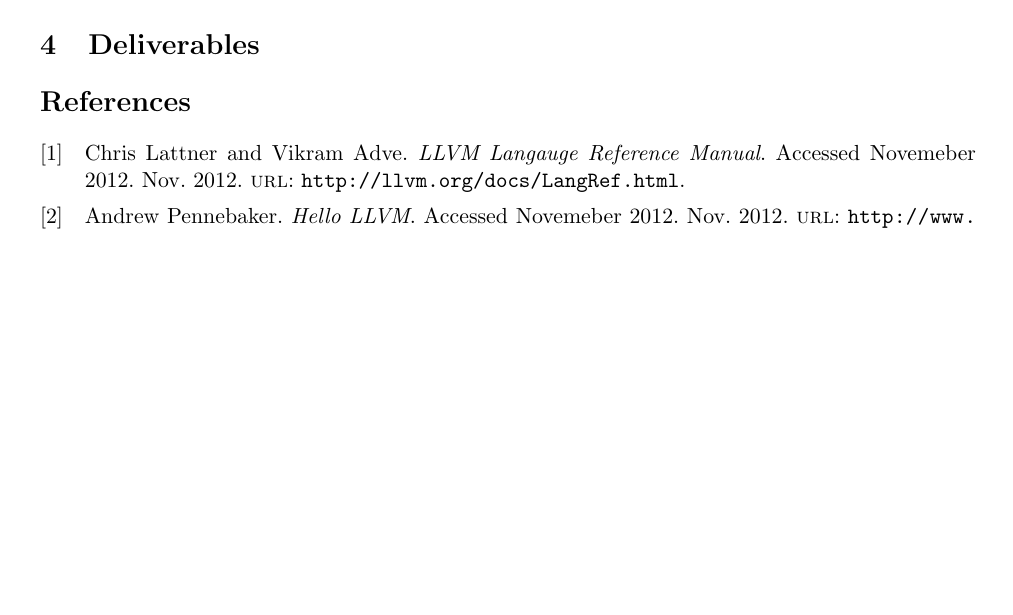
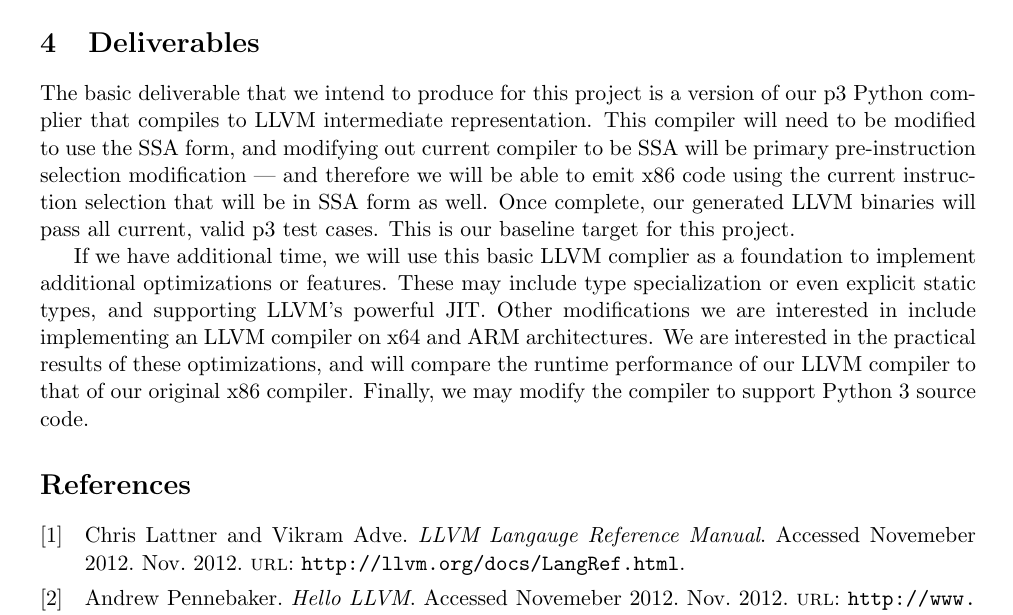
Before and after one commit to asayler/CU-CS5525-PythonCompiler, a LaTeX document (reports/proposal.tex): part of page 3 of 3, cut so that both start at the same text, the shorter picture padded with empty space. Compiled offline with pdfLaTeX.

Commit message:
conclusions

```diff
--- a/reports/proposal.tex
+++ b/reports/proposal.tex
@@ -244,6 +244,25 @@ LLVM Reference Manual.
 
 \section{Deliverables}
 
+The basic deliverable that we intend to produce for this project is a
+version of our p3 Python complier that compiles to LLVM intermediate
+representation. This compiler will need to be modified to use the SSA
+form, and modifying out current compiler to be SSA will be primary
+pre-instruction selection modification --- and therefore we will be
+able to emit x86 code using the current instruction selection that
+will be in SSA form as well. Once complete, our generated LLVM
+binaries will pass all current, valid p3 test cases. This is our
+baseline target for this project.
+
+If we have additional time, we will use this basic LLVM complier as a
+foundation to implement additional optimizations or features. These
+may include type specialization or even explicit static types, and
+supporting LLVM's powerful JIT. Other modifications we are interested
+in include implementing an LLVM compiler on x64 and ARM
+architectures. We are interested in the practical results of these
+optimizations, and will compare the runtime performance of our LLVM
+compiler to that of our original x86 compiler. Finally, we may modify
+the compiler to support Python 3 source code.
 % 1. Basic SSA form support with native x86 code
 % 2. Basic LLVM instruction selection support
 % 3. Pass all current test cases using LLVM
```
